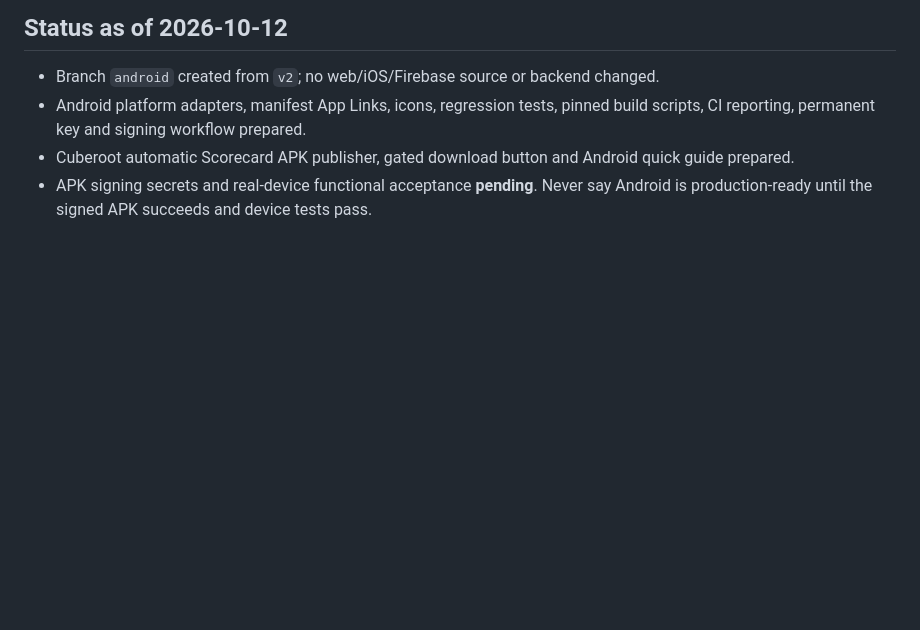
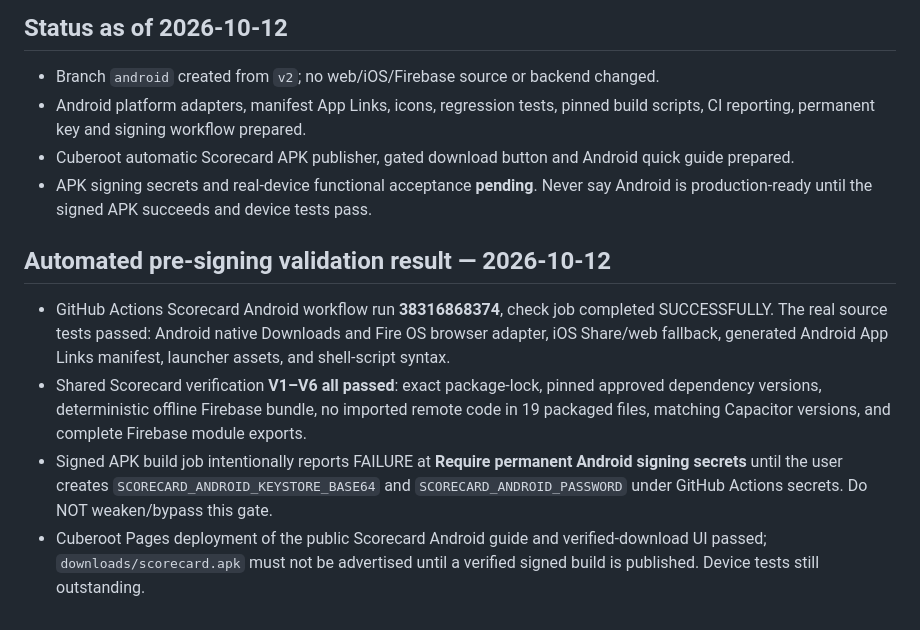
Before and after one commit to willyros01/scorecard, a Markdown page: ANDROID-PLAN.md, the part around the change. Drawn GitHub-style; blank space fills up the shorter version.

Commit message:
docs(android): record V1–V6 PASS and mandatory signing-secrets release gate

```diff
--- a/ANDROID-PLAN.md
+++ b/ANDROID-PLAN.md
@@ -56,3 +56,9 @@ Date: 2026-10-12. Source version: 2.30.0. Base branch: `v2` at commit `994bd9a7c
 - Android platform adapters, manifest App Links, icons, regression tests, pinned build scripts, CI reporting, permanent key and signing workflow prepared.
 - Cuberoot automatic Scorecard APK publisher, gated download button and Android quick guide prepared.
 - APK signing secrets and real-device functional acceptance **pending**. Never say Android is production-ready until the signed APK succeeds and device tests pass.
+
+## Automated pre-signing validation result — 2026-10-12
+- GitHub Actions Scorecard Android workflow run **38316868374**, check job completed SUCCESSFULLY. The real source tests passed: Android native Downloads and Fire OS browser adapter, iOS Share/web fallback, generated Android App Links manifest, launcher assets, and shell-script syntax.
+- Shared Scorecard verification **V1–V6 all passed**: exact package-lock, pinned approved dependency versions, deterministic offline Firebase bundle, no imported remote code in 19 packaged files, matching Capacitor versions, and complete Firebase module exports.
+- Signed APK build job intentionally reports FAILURE at **Require permanent Android signing secrets** until the user creates `SCORECARD_ANDROID_KEYSTORE_BASE64` and `SCORECARD_ANDROID_PASSWORD` under GitHub Actions secrets. Do NOT weaken/bypass this gate.
+- Cuberoot Pages deployment of the public Scorecard Android guide and verified-download UI passed; `downloads/scorecard.apk` must not be advertised until a verified signed build is published. Device tests still outstanding.
```
